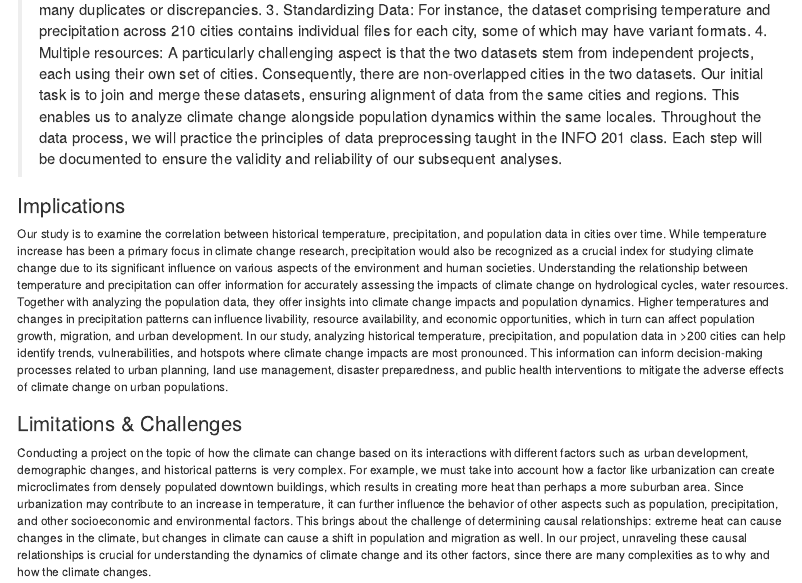
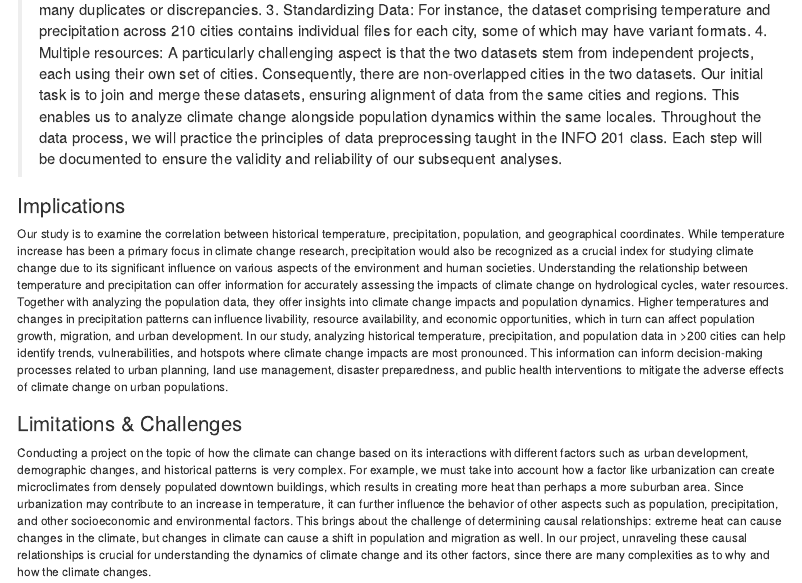
Before and after one commit to info-201b-sp24/exploratory-analysis-boyan4975, an R Markdown document (index.Rmd): the page in a window 1100 px wide, from 2340 px down. Rendered offline with R 4.5, knitr and Pandoc, with nearby package versions; some code elsewhere in the file could not run offline.

Commit message:
Update index.Rmd

```diff
--- a/index.Rmd
+++ b/index.Rmd
@@ -94,7 +94,7 @@ Throughout the data process, we will practice the principles of data preprocessi
 
 ### Implications
 
-Our study is to examine the correlation between historical temperature, precipitation, and population data in cities over time. While temperature increase has been a primary focus in climate change research, precipitation would also be recognized as a crucial index for studying climate change due to its significant influence on various aspects of the environment and human societies. Understanding the relationship between temperature and precipitation can offer information for accurately assessing the impacts of climate change on hydrological cycles, water resources. Together with analyzing the population data, they offer insights into climate change impacts and population dynamics. Higher temperatures and changes in precipitation patterns can influence livability, resource availability, and economic opportunities, which in turn can affect population growth, migration, and urban development. In our study, analyzing historical temperature, precipitation, and population data in >200 cities can help identify trends, vulnerabilities, and hotspots where climate change impacts are most pronounced. This information can inform decision-making processes related to urban planning, land use management, disaster preparedness, and public health interventions to mitigate the adverse effects of climate change on urban populations.
+Our study is to examine the correlation between historical temperature, precipitation, population, and geographical coordinates. While temperature increase has been a primary focus in climate change research, precipitation would also be recognized as a crucial index for studying climate change due to its significant influence on various aspects of the environment and human societies. Understanding the relationship between temperature and precipitation can offer information for accurately assessing the impacts of climate change on hydrological cycles, water resources. Together with analyzing the population data, they offer insights into climate change impacts and population dynamics. Higher temperatures and changes in precipitation patterns can influence livability, resource availability, and economic opportunities, which in turn can affect population growth, migration, and urban development. In our study, analyzing historical temperature, precipitation, and population data in >200 cities can help identify trends, vulnerabilities, and hotspots where climate change impacts are most pronounced. This information can inform decision-making processes related to urban planning, land use management, disaster preparedness, and public health interventions to mitigate the adverse effects of climate change on urban populations.
 
 
 ### Limitations & Challenges
```
